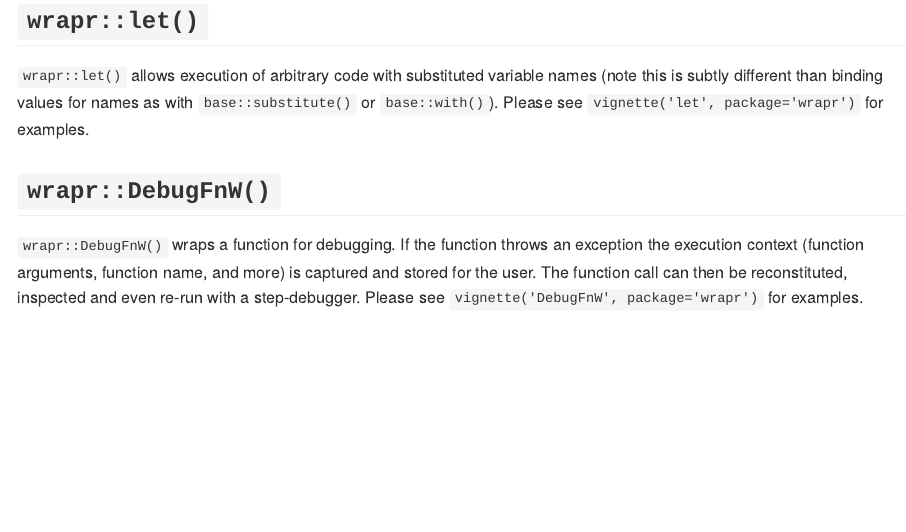
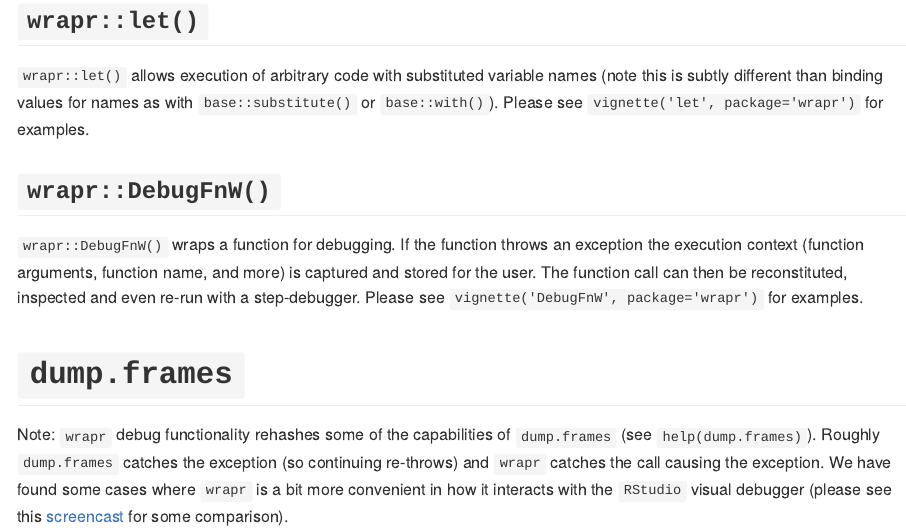
Before and after one commit to WinVector/wrapr, an R Markdown document (README.Rmd): the page in a window 1100 px wide, from 950 px down. The pictures show the output file README.md that the author committed with the source, drawn offline in the style of GitHub.

Commit message:
add note

```diff
--- a/README.Rmd
+++ b/README.Rmd
@@ -43,3 +43,8 @@
 ## `wrapr::DebugFnW()`
 
 `wrapr::DebugFnW()` wraps a function for debugging.  If the function throws an exception the execution context (function arguments, function name, and more) is captured and stored for the user.  The function call can then be reconstituted, inspected and even re-run with a step-debugger.  Please see `vignette('DebugFnW', package='wrapr')` for examples.
+
+
+# `dump.frames`
+
+Note: `wrapr` debug functionality rehashes some of the capabilities of `dump.frames` (see `help(dump.frames)`).  Roughly `dump.frames` catches the exception (so continuing re-throws) and `wrapr` catches the call causing the exception.  We have found some cases where `wrapr` is a bit more convenient in how it interacts with the `RStudio` visual debugger (please see this [screencast](https://youtu.be/2NCj4Hacm8E?list=PLAKBwakacHbQT51nPHex1on3YNCCmggZA) for some comparison).
```
Also changed, not shown: README.md.
